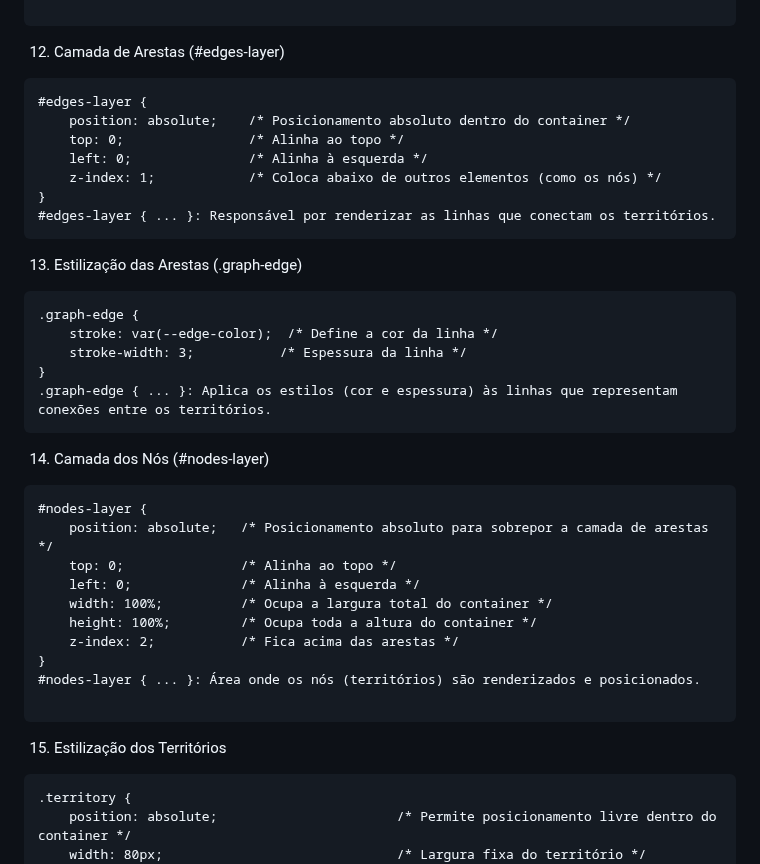
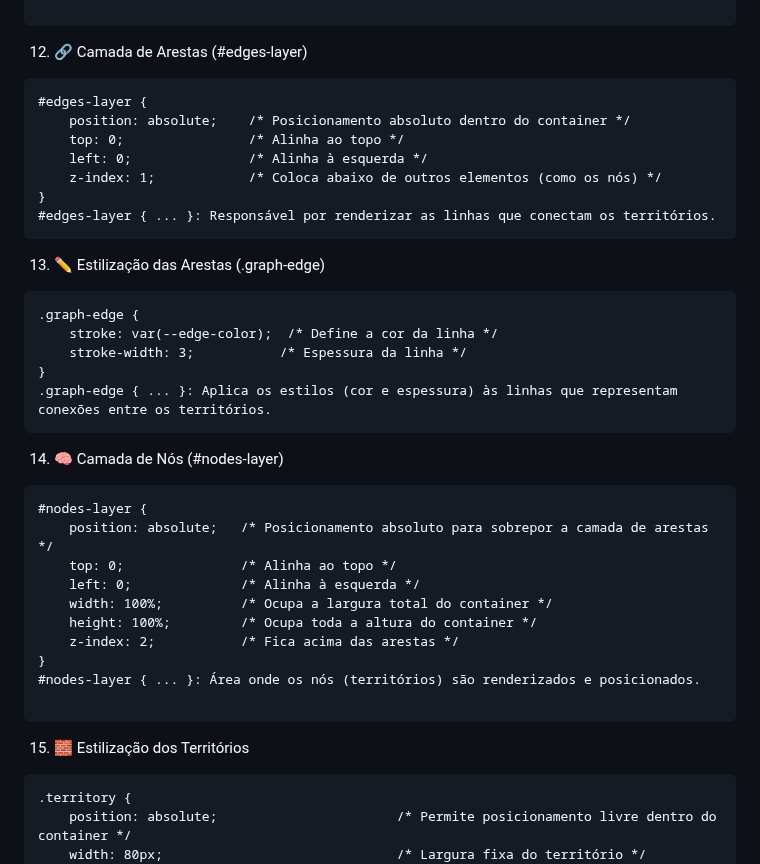
Before and after one commit to LucasVitta7/Guerradosgrafos, a Markdown page: Guerradegrafos.html/readme.md, the part around one of its changes. Rendered like a GitHub page.

````diff
--- a/Guerradegrafos.html/readme.md
+++ b/Guerradegrafos.html/readme.md
@@ -438,7 +475,7 @@ h1 { ... }: Configura a aparência do título principal do jogo.
 #graph-container { ... }: Define a área onde o grafo (territórios e conexões) será renderizado.
 
 ```
-12. Camada de Arestas (#edges-layer)
+12. 🔗 Camada de Arestas (#edges-layer)
 ```html
 #edges-layer {
     position: absolute;    /* Posicionamento absoluto dentro do container */
@@ -448,7 +485,7 @@ h1 { ... }: Configura a aparência do título principal do jogo.
 }
 #edges-layer { ... }: Responsável por renderizar as linhas que conectam os territórios.
 ```
-13. Estilização das Arestas (.graph-edge)
+13. ✏️ Estilização das Arestas (.graph-edge)
 ```html
 .graph-edge {
     stroke: var(--edge-color);  /* Define a cor da linha */
@@ -457,7 +494,7 @@ h1 { ... }: Configura a aparência do título principal do jogo.
 .graph-edge { ... }: Aplica os estilos (cor e espessura) às linhas que representam conexões entre os territórios.
 ```
 
-14. Camada dos Nós (#nodes-layer)
+14. 🧠 Camada de Nós (#nodes-layer)
 ```html
 #nodes-layer {
     position: absolute;   /* Posicionamento absoluto para sobrepor a camada de arestas */
@@ -471,7 +508,7 @@ h1 { ... }: Configura a aparência do título principal do jogo.
 
 ```
 
-15. Estilização dos Territórios
+15. 🧱 Estilização dos Territórios
 ```html
 .territory {
     position: absolute;                       /* Permite posicionamento livre dentro do container */
````
Also changed, not shown: other parts of Guerradegrafos.html/readme.md (+77 -40 lines).
